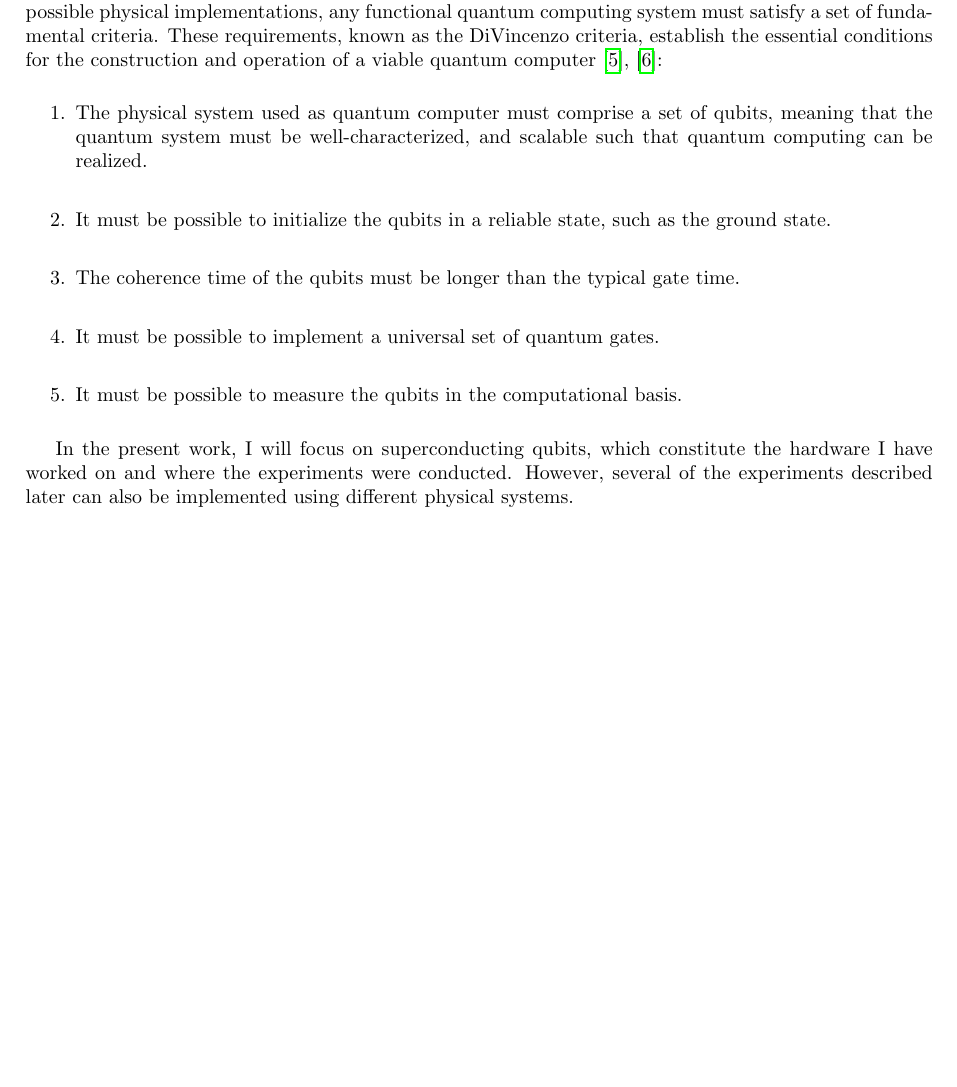
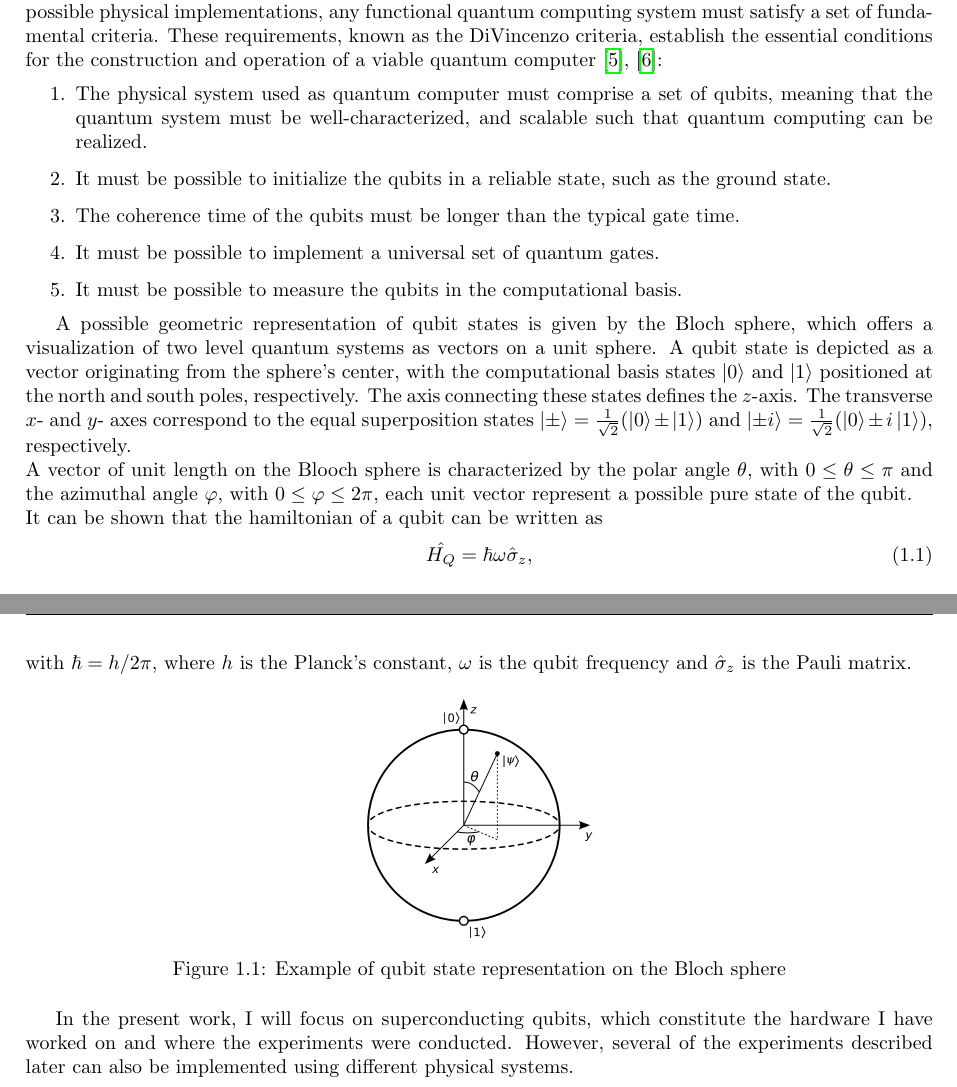
Before and after one commit to ElStabilini/Thesis_Project, a LaTeX thesis (main.tex, which reads chapters/Introduction.tex): part of page 7 of 25 before the commit and two parts of pages 7 and 8 of 25 after it, the two joined at a grey line, cut so that both start at the same text, the shorter picture padded with empty space. Compiled offline with pdfLaTeX.

Commit message:
extend introduction, compiling

```diff
--- a/chapters/Introduction.tex
+++ b/chapters/Introduction.tex
@@ -20,6 +22,22 @@ These requirements, known as the DiVincenzo criteria, establish the essential co
     \item It must be possible to implement a universal set of quantum gates.
     \item It must be possible to measure the qubits in the computational basis.
 \end{enumerate}
+
+A possible geometric representation of qubit states is given by the Bloch sphere, which offers a visualization of two level quantum systems as vectors on a unit sphere.
+A qubit state is depicted as a vector originating from the sphere’s center, with the computational basis states $\ket{0}$ and $\ket{1}$ positioned at the north and south poles, respectively.
+The axis connecting these states defines the $z$-axis. The transverse $x$- and $y$- axes correspond to the equal superposition states $\ket{\pm} = \frac{1}{\sqrt{2}}(\ket{0}\pm\ket{1})$ and $\ket{\pm i} = \frac{1}{\sqrt{2}}(\ket{0}\pm i\ket{1})$, respectively.\\
+A vector of unit length on the Blooch sphere is characterized by the polar angle $\theta$, with $0\leq\theta\leq\pi$ and the azimuthal angle $\varphi$, with $0\leq\varphi\leq 2\pi$, each unit vector represent a possible pure state of the qubit.\\
+It can be shown that the hamiltonian of a qubit can be written as \begin{equation}\label{eq:qubithamiltonian}
+    \hat{H_Q}=\hbar\omega\hat{\sigma}_z,
+\end{equation}
+with $\hbar=h/2\pi$, where $h$ is the Planck's constant, $\omega$ is the qubit frequency and $\hat{\sigma}_z$ is the Pauli matrix.
+
+\begin{figure}[h!]
+\centering
+\includegraphics[width=0.25\textwidth]{figures/png/Bloch_sphere.svg.png}
+\caption{Example of qubit state representation on the Bloch sphere}
+\label{fig:BlochSphere}
+\end{figure}
 
 In the present work, I will focus on superconducting qubits, which constitute the hardware I have worked on and where the experiments were conducted.
 However, several of the experiments described later can also be implemented using different physical systems.
--- a/main.tex
+++ b/main.tex
@@ -19,6 +19,8 @@
 \usepackage{geometry}
 	\geometry{a4paper, top=2.5 cm, bottom=2.5 cm, left=2.5 cm, right=2.5 cm, heightrounded, bindingoffset=0 cm}
 \usepackage{tikz}
+\usepackage{braket}
+\usetikzlibrary{3d,perspective}
 \usepackage{caption}
 \usepackage{algpseudocode}
 \usepackage{subcaption}
```
Also changed, not shown: figures/png/Bloch_sphere.svg.png (added), main.pdf, chapters/Introduction.tex (2 more changed lines).
